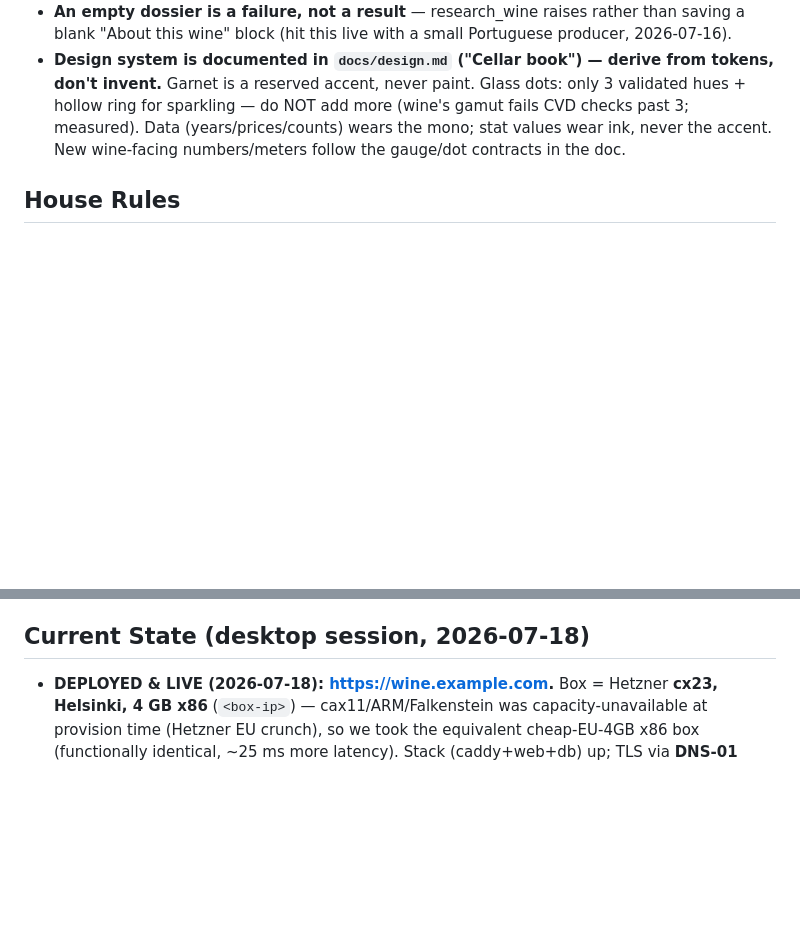
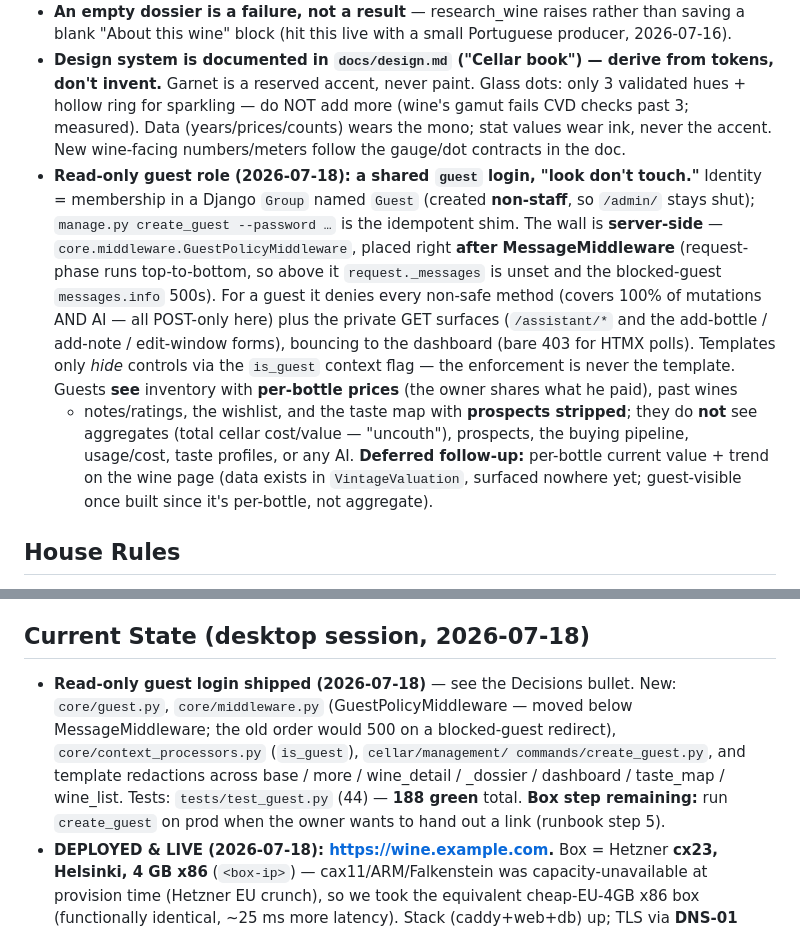
Before and after one commit to drezendes/winecellar, a Markdown page: CLAUDE.md, 2 parts joined by grey strips. Drawn GitHub-style; blank space fills up the shorter version.

Commit message:
docs(guest): record the read-only guest role
CLAUDE.md: Decisions bullet (Guest group + server-side middleware wall,
non-staff, per-bottle prices shown / aggregates hidden, prospects stripped
from the map, deferred per-bottle-value follow-up) + Current State entry.
deploy/README.md: create_guest step for handing out a read-only link.

Co-Authored-By: Claude Opus 4.8 (1M context) <noreply@anthropic.com>

```diff
--- a/CLAUDE.md
+++ b/CLAUDE.md
@@ -125,6 +125,25 @@ tests/
   (wine's gamut fails CVD checks past 3; measured). Data (years/prices/counts)
   wears the mono; stat values wear ink, never the accent. New wine-facing
   numbers/meters follow the gauge/dot contracts in the doc.
+- **Read-only guest role (2026-07-18): a shared `guest` login, "look don't
+  touch."** Identity = membership in a Django `Group` named `Guest`
+  (created **non-staff**, so `/admin/` stays shut); `manage.py create_guest
+  --password …` is the idempotent shim. The wall is **server-side** —
+  `core.middleware.GuestPolicyMiddleware`, placed right **after
+  MessageMiddleware** (request-phase runs top-to-bottom, so above it
+  `request._messages` is unset and the blocked-guest `messages.info` 500s).
+  For a guest it denies every non-safe method (covers 100% of mutations AND
+  AI — all POST-only here) plus the private GET surfaces (`/assistant/*` and
+  the add-bottle / add-note / edit-window forms), bouncing to the dashboard
+  (bare 403 for HTMX polls). Templates only *hide* controls via the `is_guest`
+  context flag — the enforcement is never the template. Guests **see**
+  inventory with **per-bottle prices** (the owner shares what he paid), past wines
+  + notes/ratings, the wishlist, and the taste map with **prospects stripped**;
+  they do **not** see aggregates (total cellar cost/value — "uncouth"),
+  prospects, the buying pipeline, usage/cost, taste profiles, or any AI.
+  **Deferred follow-up:** per-bottle current value + trend on the wine page
+  (data exists in `VintageValuation`, surfaced nowhere yet; guest-visible once
+  built since it's per-bottle, not aggregate).
 
 ## House Rules
 
@@ -161,6 +180,15 @@ tests/
 
 ## Current State (desktop session, 2026-07-18)
 
+- **Read-only guest login shipped (2026-07-18)** — see the Decisions bullet.
+  New: `core/guest.py`, `core/middleware.py` (GuestPolicyMiddleware — moved
+  below MessageMiddleware; the old order would 500 on a blocked-guest
+  redirect), `core/context_processors.py` (`is_guest`), `cellar/management/
+  commands/create_guest.py`, and template redactions across base / more /
+  wine_detail / _dossier / dashboard / taste_map / wine_list. Tests:
+  `tests/test_guest.py` (44) — **188 green** total. **Box step remaining:**
+  run `create_guest` on prod when the owner wants to hand out a link (runbook
+  step 5).
 - **DEPLOYED & LIVE (2026-07-18): https://wine.example.com.** Box =
   Hetzner **cx23, Helsinki, 4 GB x86** (`<box-ip>`) — cax11/ARM/Falkenstein
   was capacity-unavailable at provision time (Hetzner EU crunch), so we took the
```
Also changed, not shown: deploy/README.md (+6 -0 lines).
